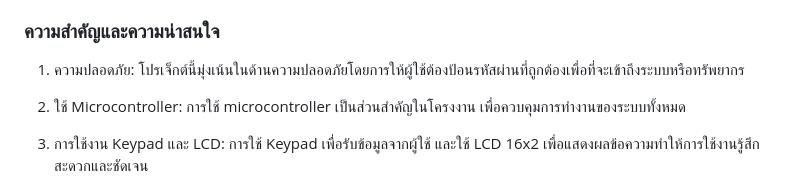
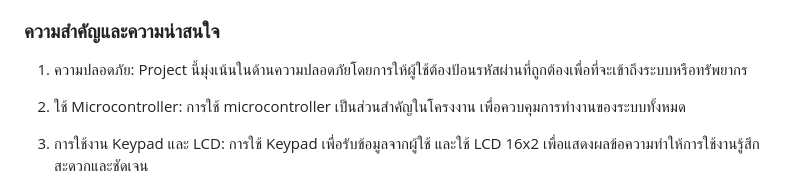
Before and after one commit to jpjapan/Phisical-Computing-Mini-Project, a Markdown page: README.md, the part around the change. Drawn GitHub-style.

```diff
--- a/README.md
+++ b/README.md
@@ -18,7 +18,7 @@ Project นี้เป็นโปรเจ็กต์ที่ใช้ micro
 - จอ lcd 16x2 i2c
 
 ### ความสำคัญและความน่าสนใจ
-1. ความปลอดภัย: โปรเจ็กต์นี้มุ่งเน้นในด้านความปลอดภัยโดยการให้ผู้ใช้ต้องป้อนรหัสผ่านที่ถูกต้องเพื่อที่จะเข้าถึงระบบหรือทรัพยากร
+1. ความปลอดภัย: Project นี้มุ่งเน้นในด้านความปลอดภัยโดยการให้ผู้ใช้ต้องป้อนรหัสผ่านที่ถูกต้องเพื่อที่จะเข้าถึงระบบหรือทรัพยากร
 
 2. ใช้ Microcontroller: การใช้ microcontroller เป็นส่วนสำคัญในโครงงาน เพื่อควบคุมการทำงานของระบบทั้งหมด
 
```
